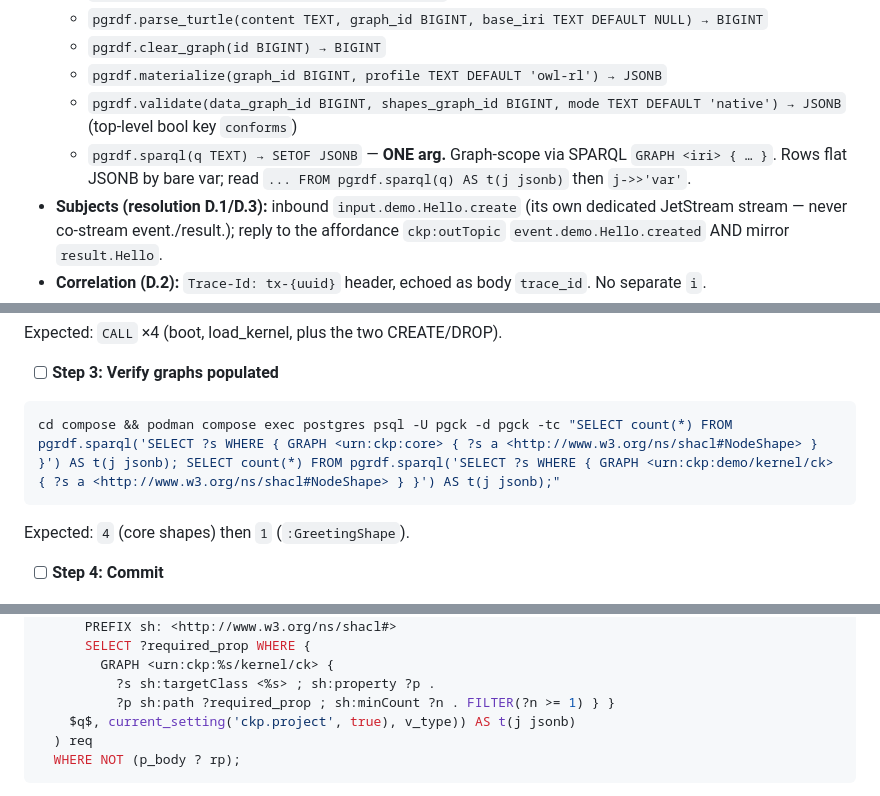
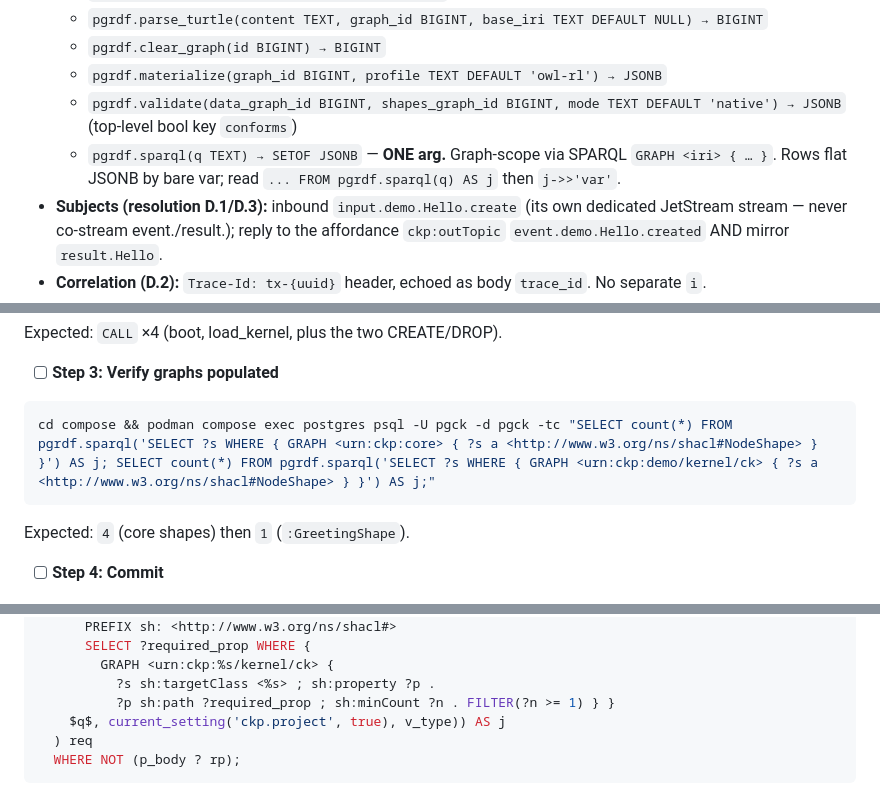
Before and after one commit to styk-tv/pgCK, a Markdown page: docs/plans/2026-05-16-pgck-minimal-governed-core.md, 3 parts joined by grey strips. GitHub-like rendering.

Commit message:
plan: fix pgrdf.sparql alias — AS t(j jsonb) -> AS j (SETOF jsonb, not record)
Verified live on pgRDF v0.5.0: column-definition-list alias errors with
'a column definition list is only allowed for functions returning record'.
pgrdf.sparql returns SETOF jsonb (scalar set) so the bare alias AS j +
j->>'var' is required. Fixed all 4 sites (convention §, T-29 verify,
T-25 ckp.seal lookup, T-13 ckp.affordances). Discovered during T-29.

````diff
--- a/docs/plans/2026-05-16-pgck-minimal-governed-core.md
+++ b/docs/plans/2026-05-16-pgck-minimal-governed-core.md
@@ -43,7 +43,7 @@ Out of scope (separate later plan): JetStream durability beyond a single dedicat
   - `pgrdf.clear_graph(id BIGINT) → BIGINT`
   - `pgrdf.materialize(graph_id BIGINT, profile TEXT DEFAULT 'owl-rl') → JSONB`
   - `pgrdf.validate(data_graph_id BIGINT, shapes_graph_id BIGINT, mode TEXT DEFAULT 'native') → JSONB` (top-level bool key `conforms`)
-  - `pgrdf.sparql(q TEXT) → SETOF JSONB` — **ONE arg.** Graph-scope via SPARQL `GRAPH <iri> { … }`. Rows flat JSONB by bare var; read `... FROM pgrdf.sparql(q) AS t(j jsonb)` then `j->>'var'`.
+  - `pgrdf.sparql(q TEXT) → SETOF JSONB` — **ONE arg.** Graph-scope via SPARQL `GRAPH <iri> { … }`. Rows flat JSONB by bare var; read `... FROM pgrdf.sparql(q) AS j` then `j->>'var'`.
 - **Subjects (resolution D.1/D.3):** inbound `input.demo.Hello.create` (its own dedicated JetStream stream — never co-stream event./result.); reply to the affordance `ckp:outTopic` `event.demo.Hello.created` AND mirror `result.Hello`.
 - **Correlation (D.2):** `Trace-Id: tx-{uuid}` header, echoed as body `trace_id`. No separate `i`.
 - **Envelope (D.4):** request `{ "action": "create", "data": {…} }`; result `{ action, data, trace_id, kernel, timestamp }`.
@@ -280,7 +280,7 @@ just build-ext && cd compose && podman compose restart postgres && until podman
 Expected: `CALL` ×4 (boot, load_kernel, plus the two CREATE/DROP).
 - [ ] **Step 3: Verify graphs populated**
 ```bash
-cd compose && podman compose exec postgres psql -U pgck -d pgck -tc "SELECT count(*) FROM pgrdf.sparql('SELECT ?s WHERE { GRAPH <urn:ckp:core> { ?s a <http://www.w3.org/ns/shacl#NodeShape> } }') AS t(j jsonb); SELECT count(*) FROM pgrdf.sparql('SELECT ?s WHERE { GRAPH <urn:ckp:demo/kernel/ck> { ?s a <http://www.w3.org/ns/shacl#NodeShape> } }') AS t(j jsonb);"
+cd compose && podman compose exec postgres psql -U pgck -d pgck -tc "SELECT count(*) FROM pgrdf.sparql('SELECT ?s WHERE { GRAPH <urn:ckp:core> { ?s a <http://www.w3.org/ns/shacl#NodeShape> } }') AS j; SELECT count(*) FROM pgrdf.sparql('SELECT ?s WHERE { GRAPH <urn:ckp:demo/kernel/ck> { ?s a <http://www.w3.org/ns/shacl#NodeShape> } }') AS j;"
 ```
 Expected: `4` (core shapes) then `1` (`:GreetingShape`).
 - [ ] **Step 4: Commit**
@@ -383,7 +383,7 @@ git commit -m "test: ckp.validate rejects malformed / accepts well-formed ckp:Pr
         GRAPH <urn:ckp:%s/kernel/ck> {
           ?s sh:targetClass <%s> ; sh:property ?p .
           ?p sh:path ?required_prop ; sh:minCount ?n . FILTER(?n >= 1) } }
-    $q$, current_setting('ckp.project', true), v_type)) AS t(j jsonb)
+    $q$, current_setting('ckp.project', true), v_type)) AS j
   ) req
   WHERE NOT (p_body ? rp);
 ```
````
Also changed, not shown: other parts of docs/plans/2026-05-16-pgck-minimal-governed-core.md (+1 -1 lines).
